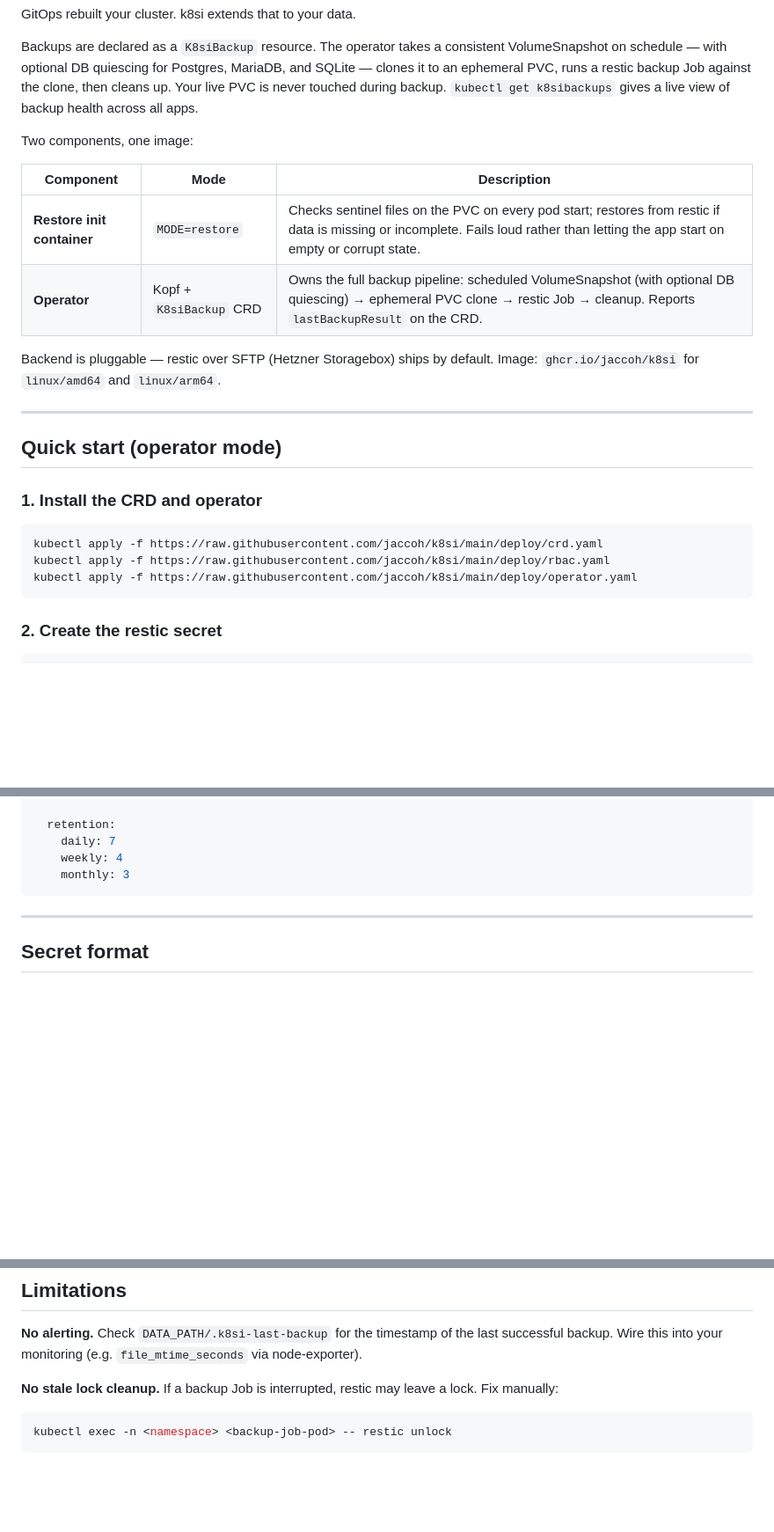
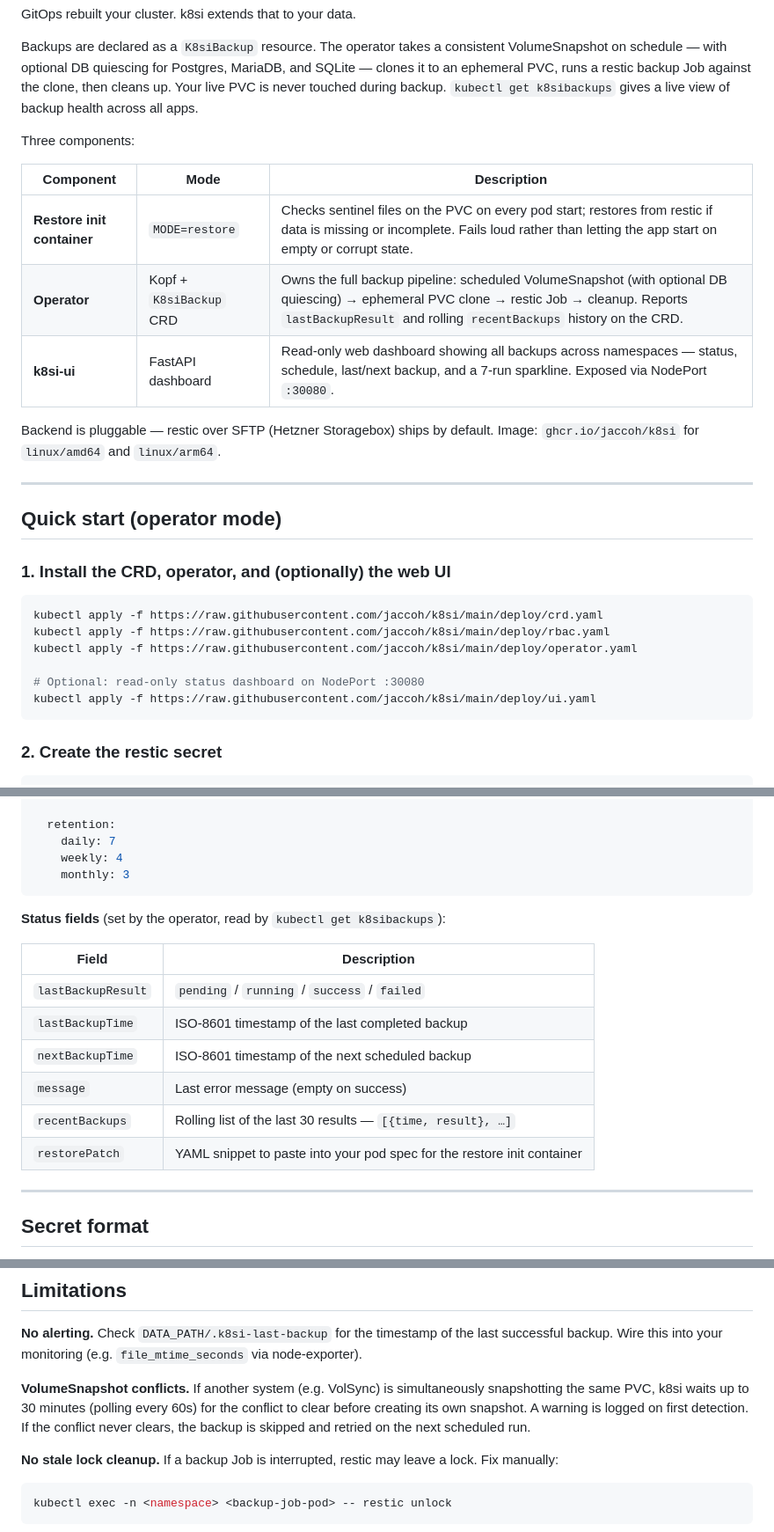
Before and after one commit to jaccoh/k8si, a Markdown page: README.md, 3 parts joined by grey strips. Shown at 88% size. Drawn GitHub-style; blank space fills up the shorter version.

Commit message:
docs: update README for v0.4.1 — k8si-ui, recentBackups, conflict handling

````diff
--- a/README.md
+++ b/README.md
@@ -10,12 +10,13 @@ GitOps rebuilt your cluster. k8si extends that to your data.
 
 Backups are declared as a `K8siBackup` resource. The operator takes a consistent VolumeSnapshot on schedule — with optional DB quiescing for Postgres, MariaDB, and SQLite — clones it to an ephemeral PVC, runs a restic backup Job against the clone, then cleans up. Your live PVC is never touched during backup. `kubectl get k8sibackups` gives a live view of backup health across all apps.
 
-Two components, one image:
+Three components:
 
 | Component | Mode | Description |
 |-----------|------|-------------|
 | **Restore init container** | `MODE=restore` | Checks sentinel files on the PVC on every pod start; restores from restic if data is missing or incomplete. Fails loud rather than letting the app start on empty or corrupt state. |
-| **Operator** | Kopf + `K8siBackup` CRD | Owns the full backup pipeline: scheduled VolumeSnapshot (with optional DB quiescing) → ephemeral PVC clone → restic Job → cleanup. Reports `lastBackupResult` on the CRD. |
+| **Operator** | Kopf + `K8siBackup` CRD | Owns the full backup pipeline: scheduled VolumeSnapshot (with optional DB quiescing) → ephemeral PVC clone → restic Job → cleanup. Reports `lastBackupResult` and rolling `recentBackups` history on the CRD. |
+| **k8si-ui** | FastAPI dashboard | Read-only web dashboard showing all backups across namespaces — status, schedule, last/next backup, and a 7-run sparkline. Exposed via NodePort `:30080`. |
 
 Backend is pluggable — restic over SFTP (Hetzner Storagebox) ships by default. Image: `ghcr.io/jaccoh/k8si` for `linux/amd64` and `linux/arm64`.
 
@@ -23,12 +24,15 @@ Backend is pluggable — restic over SFTP (Hetzner Storagebox) ships by default.
 
 ## Quick start (operator mode)
 
-### 1. Install the CRD and operator
+### 1. Install the CRD, operator, and (optionally) the web UI
 
 ```bash
 kubectl apply -f https://raw.githubusercontent.com/jaccoh/k8si/main/deploy/crd.yaml
 kubectl apply -f https://raw.githubusercontent.com/jaccoh/k8si/main/deploy/rbac.yaml
 kubectl apply -f https://raw.githubusercontent.com/jaccoh/k8si/main/deploy/operator.yaml
+
+# Optional: read-only status dashboard on NodePort :30080
+kubectl apply -f https://raw.githubusercontent.com/jaccoh/k8si/main/deploy/ui.yaml
 ```
 
 ### 2. Create the restic secret
@@ -193,6 +197,17 @@ spec:
     monthly: 3
 ```
 
+**Status fields** (set by the operator, read by `kubectl get k8sibackups`):
+
+| Field | Description |
+|-------|-------------|
+| `lastBackupResult` | `pending` / `running` / `success` / `failed` |
+| `lastBackupTime` | ISO-8601 timestamp of the last completed backup |
+| `nextBackupTime` | ISO-8601 timestamp of the next scheduled backup |
+| `message` | Last error message (empty on success) |
+| `recentBackups` | Rolling list of the last 30 results — `[{time, result}, …]` |
+| `restorePatch` | YAML snippet to paste into your pod spec for the restore init container |
+
 ---
 
 ## Secret format
@@ -289,6 +304,8 @@ class MyBackend:
 
 **No alerting.** Check `DATA_PATH/.k8si-last-backup` for the timestamp of the last successful backup. Wire this into your monitoring (e.g. `file_mtime_seconds` via node-exporter).
 
+**VolumeSnapshot conflicts.** If another system (e.g. VolSync) is simultaneously snapshotting the same PVC, k8si waits up to 30 minutes (polling every 60s) for the conflict to clear before creating its own snapshot. A warning is logged on first detection. If the conflict never clears, the backup is skipped and retried on the next scheduled run.
+
 **No stale lock cleanup.** If a backup Job is interrupted, restic may leave a lock. Fix manually:
 
 ```bash
````
